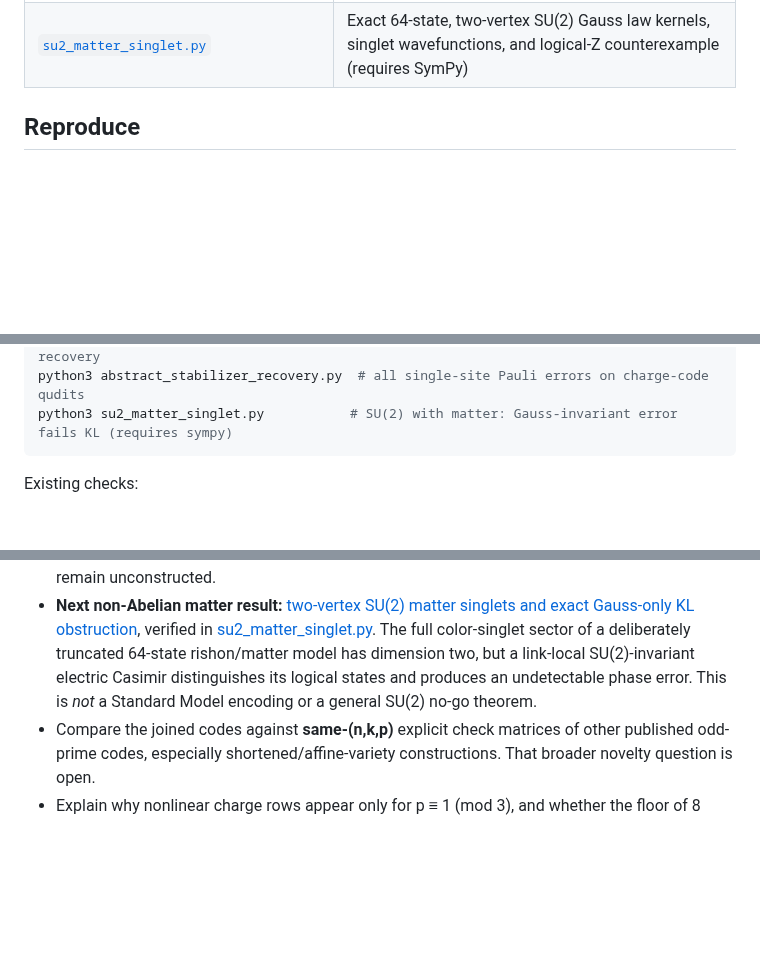
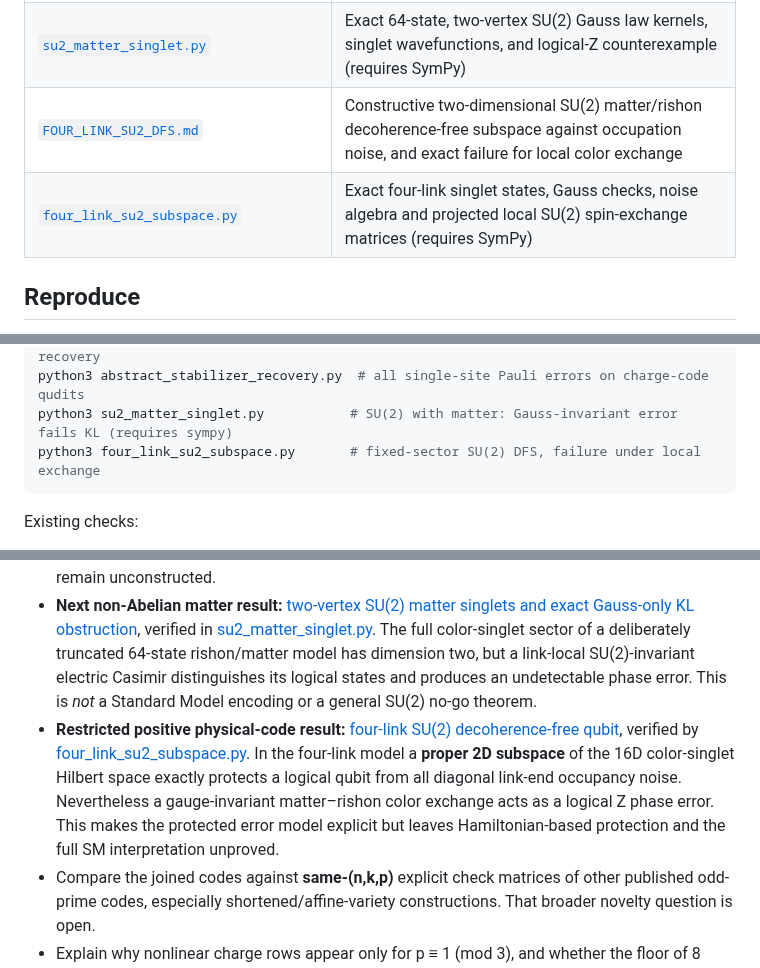
Before and after one commit to HiroSakuraba/Standard-model-generation-as-quantum-error-correction, a Markdown page: README.md, 3 parts joined by grey strips. Drawn GitHub-style; blank space fills up the shorter version.

Commit message:
Document positive four-link SU2 decoherence-free subspace and its local exchange limitation

````diff
--- a/README.md
+++ b/README.md
@@ -99,6 +99,8 @@ The five open steps from earlier versions are now worked through in [`OPEN_STEPS
 | [`abstract_stabilizer_recovery.py`](abstract_stabilizer_recovery.py) | Full single-site Weyl syndrome and recovery verification for the original charge CSS codes (requires NumPy) |
 | [`SU2_MATTER_GAUSS_KL.md`](SU2_MATTER_GAUSS_KL.md) | Explicit SU(2) matter+rishon color-singlet basis and failed Knill–Laflamme test for local gauge-invariant noise |
 | [`su2_matter_singlet.py`](su2_matter_singlet.py) | Exact 64-state, two-vertex SU(2) Gauss law kernels, singlet wavefunctions, and logical-Z counterexample (requires SymPy) |
+| [`FOUR_LINK_SU2_DFS.md`](FOUR_LINK_SU2_DFS.md) | Constructive two-dimensional SU(2) matter/rishon decoherence-free subspace against occupation noise, and exact failure for local color exchange |
+| [`four_link_su2_subspace.py`](four_link_su2_subspace.py) | Exact four-link singlet states, Gauss checks, noise algebra and projected local SU(2) spin-exchange matrices (requires SymPy) |
 
 ## Reproduce
 
@@ -115,6 +117,7 @@ python3 walsh_character_lattice.py       # all-prime rigidity and masked direct-
 python3 operational_gauge_qec.py         # Gauss-only failure vs genuine lattice-gauge recovery
 python3 abstract_stabilizer_recovery.py  # all single-site Pauli errors on charge-code qudits
 python3 su2_matter_singlet.py           # SU(2) with matter: Gauss-invariant error fails KL (requires sympy)
+python3 four_link_su2_subspace.py       # fixed-sector SU(2) DFS, failure under local exchange
 ```
 
 Existing checks:
@@ -140,6 +143,7 @@ The original five steps are addressed in Part 4 and [`OPEN_STEPS_NOTE.md`](OPEN_
 - **Walsh-character theorems:** [exact single-family rigidity and the disguised direct-sum construction](WALSH_CHARACTER_THEOREMS.md), independently checked by [walsh_character_lattice.py](walsh_character_lattice.py). No additional single-family row can preserve all cubic Cartan constraints over any odd prime. All compatible five-row, pure-Walsh two-family extensions are exactly two original 15-qudit codes after a coordinate permutation—even when 44 of their 50 minimum-weight logical supports span the *original* family labels. Cross-family support counts alone are not proofs of genuine coupling; the earlier B3/B5 indecomposability proof remains essential.
 - **Operational interpretation:** [physical gauge-state and Knill–Laflamme benchmark](OPERATIONAL_GAUGE_QEC.md) shows that the *formal* generation-based codes correct arbitrary single-qudit register errors, but this is not physical Standard Model protection. A three-link gauge ring fails for local gauge-invariant phase noise; an engineered 3×3 toric code succeeds only with additional magnetic checks. A physically justified SM-Hilbert-space encoding and measurable SM-compatible syndromes remain unconstructed.
 - **Next non-Abelian matter result:** [two-vertex SU(2) matter singlets and exact Gauss-only KL obstruction](SU2_MATTER_GAUSS_KL.md), verified in [su2_matter_singlet.py](su2_matter_singlet.py). The full color-singlet sector of a deliberately truncated 64-state rishon/matter model has dimension two, but a link-local SU(2)-invariant electric Casimir distinguishes its logical states and produces an undetectable phase error. This is *not* a Standard Model encoding or a general SU(2) no-go theorem.
+- **Restricted positive physical-code result:** [four-link SU(2) decoherence-free qubit](FOUR_LINK_SU2_DFS.md), verified by [four_link_su2_subspace.py](four_link_su2_subspace.py). In the four-link model a **proper 2D subspace** of the 16D color-singlet Hilbert space exactly protects a logical qubit from all diagonal link-end occupancy noise. Nevertheless a gauge-invariant matter–rishon color exchange acts as a logical Z phase error. This makes the protected error model explicit but leaves Hamiltonian-based protection and the full SM interpretation unproved.
 - Compare the joined codes against **same-(n,k,p)** explicit check matrices of other published odd-prime codes, especially shortened/affine-variety constructions. That broader novelty question is open.
 - Explain why nonlinear charge rows appear only for p ≡ 1 (mod 3), and whether the floor of 8 weight-3 weak spots can be broken.
 - Extend the gate search to non-diagonal and permutation-assisted ("fold") transversal gates, and to the p = 3 ninth-root gates.
````
